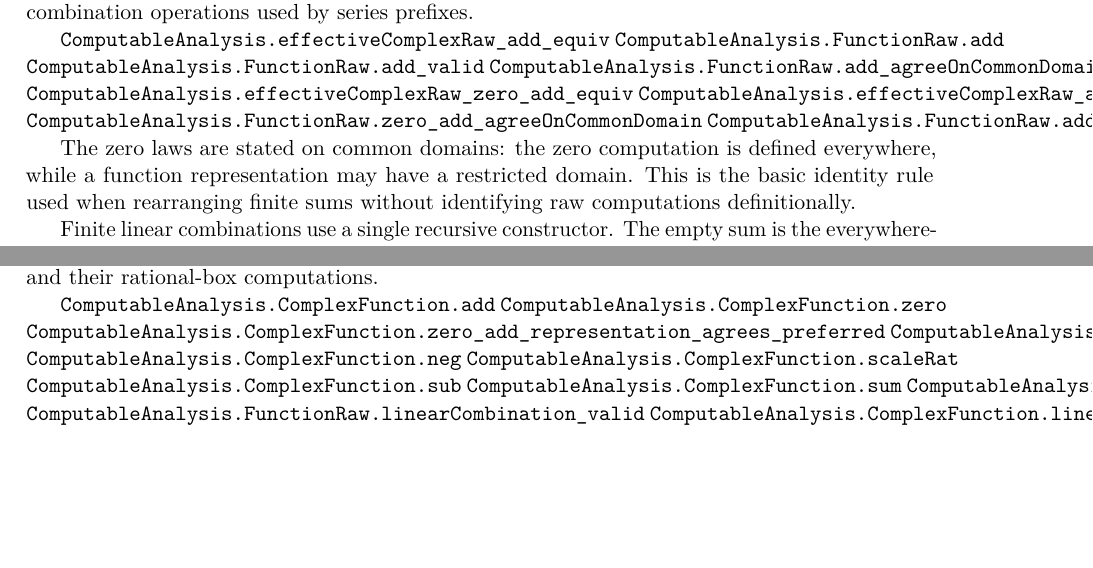
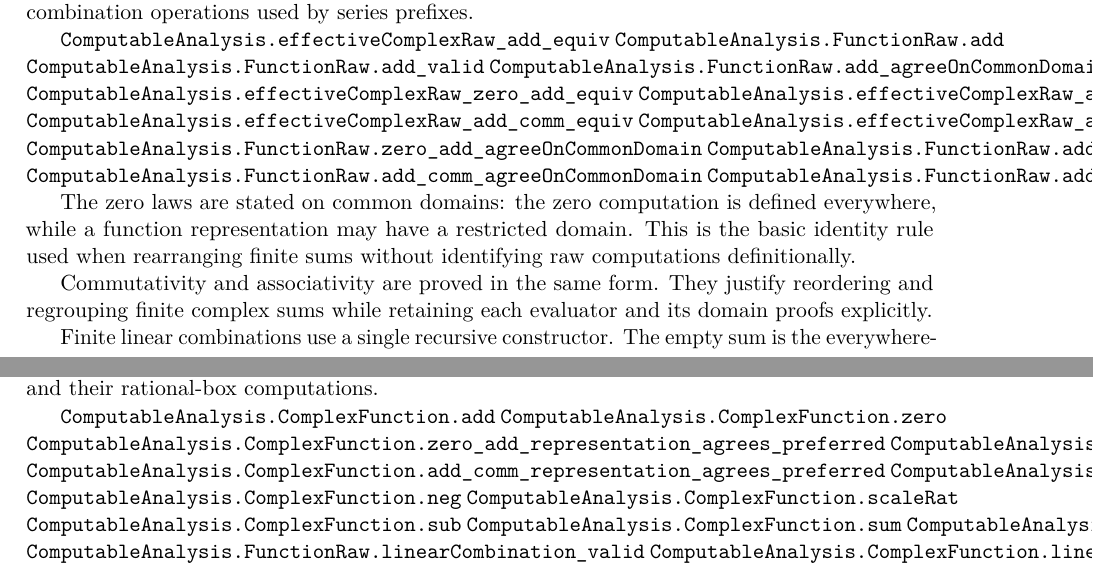
Before and after one commit to liuyao12/computable-analysis, a LaTeX thesis (blueprint/src/web.tex, which reads blueprint/src/06-effective-calculus.tex): two parts of pages 73 and 74 of 123, joined at a grey line, cut so that both start at the same text, the shorter picture padded with empty space. Compiled offline with pdfLaTeX.

Commit message:
Prove complex function addition laws

```diff
--- a/blueprint/src/06-effective-calculus.tex
+++ b/blueprint/src/06-effective-calculus.tex
@@ -502,14 +502,22 @@ complex linear-combination operations used by series prefixes.
 \lean{ComputableAnalysis.FunctionRaw.add_agreeOnCommonDomain}
 \lean{ComputableAnalysis.effectiveComplexRaw_zero_add_equiv}
 \lean{ComputableAnalysis.effectiveComplexRaw_add_zero_equiv}
+\lean{ComputableAnalysis.effectiveComplexRaw_add_comm_equiv}
+\lean{ComputableAnalysis.effectiveComplexRaw_add_assoc_equiv}
 \lean{ComputableAnalysis.FunctionRaw.zero_add_agreeOnCommonDomain}
 \lean{ComputableAnalysis.FunctionRaw.add_zero_agreeOnCommonDomain}
+\lean{ComputableAnalysis.FunctionRaw.add_comm_agreeOnCommonDomain}
+\lean{ComputableAnalysis.FunctionRaw.add_assoc_agreeOnCommonDomain}
 \leanok
 
 The zero laws are stated on common domains: the zero computation is defined
 everywhere, while a function representation may have a restricted domain.
 This is the basic identity rule used when rearranging finite sums without
 identifying raw computations definitionally.
+
+Commutativity and associativity are proved in the same form.  They justify
+reordering and regrouping finite complex sums while retaining each evaluator
+and its domain proofs explicitly.
 
 Finite linear combinations use a single recursive constructor.  The empty
 sum is the everywhere-defined zero computation; a nonempty sum intersects
@@ -572,6 +580,8 @@ rational-box computations.
 \lean{ComputableAnalysis.ComplexFunction.zero}
 \lean{ComputableAnalysis.ComplexFunction.zero_add_representation_agrees_preferred}
 \lean{ComputableAnalysis.ComplexFunction.add_zero_representation_agrees_preferred}
+\lean{ComputableAnalysis.ComplexFunction.add_comm_representation_agrees_preferred}
+\lean{ComputableAnalysis.ComplexFunction.add_assoc_representation_agrees_preferred}
 \lean{ComputableAnalysis.ComplexFunction.neg}
 \lean{ComputableAnalysis.ComplexFunction.scaleRat}
 \lean{ComputableAnalysis.ComplexFunction.sub}
```
Also changed, not shown: 2 other files.
